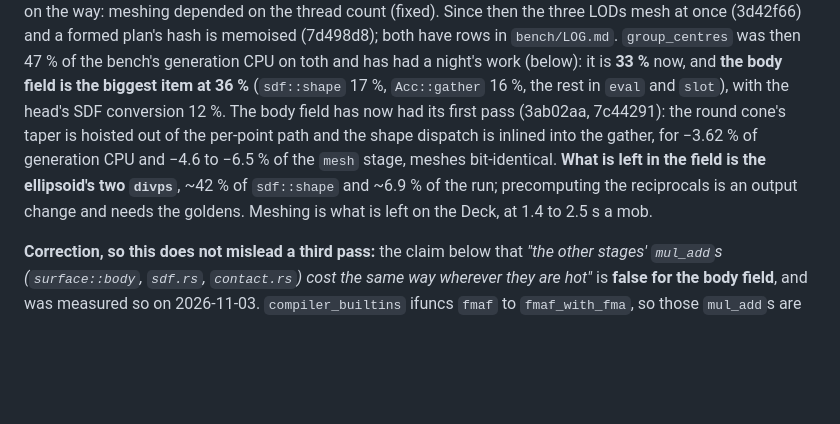
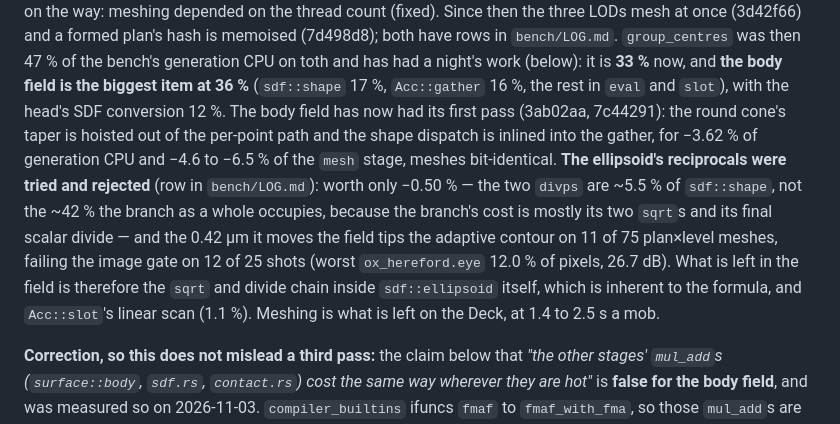
Before and after one commit to ChousX/ornisculpt, a Markdown page: docs/design/perf-and-look-plan.md, the part around the change. GitHub-like rendering; blank space fills up the shorter version.

Commit message:
Perf log: the ellipsoid's reciprocals, tried and rejected
Not landed. Worth -0.50 % of generation user CPU with overlapping ranges -- a null by rule 3 --
and it fails the image gate on 12 of 25 shots against the toth golden set, worst
`ox_hereford.eye` at 12.021 % of pixels and 26.7 dB against a bar of 0.5 % and 40 dB. Every
full-body framing passes; every failure is a head or eye close-up, so the damage is in the
normals.

Recorded because both halves of it were my own error and a third pass should not repeat either.

The profile reading: I had the ellipsoid branch at ~42 % of `sdf::shape` and treated that as the
divides. In a flat `cpu-clock` profile a sample lands on the instruction stalling *for* a
long-latency op, not on the op itself, so the 12.92 % on an `xorps` belongs to the `sqrtss` before
it and the 7.88 % on a `movaps` to the final `divss`. Attributed properly the two `divps` are
~5.5 % of the function and the sqrts and remaining scalar divide ~23 %, and the change touches
none of the latter. Predicted ~0.9 % correctly read; measured -0.50 %.

The error budget: `ellipsoid_matches_the_reciprocal_form` put the field error at 0.42 µm
absolute, worst at 0.94 m from the surface and shrinking toward it, which is about as benign as a
float error gets -- and it still tips the adaptive contour at exact ties, changing the vertex or
index count on 11 of 75 plan x level meshes by 1 to 3. A sub-micron field change is not a
sub-micron mesh change.

Also: `mesh_fingerprints` cannot size an output change. Its sums are order-weighted, so one
inserted vertex renumbers the rest and moves a sum by 30x. It is an equality test, not a distance
test.

Co-Authored-By: Claude Opus 5 (1M context) <noreply@anthropic.com>
Claude-Session: https://claude.ai/code/session_01MbcVyihEC2CpjhZtCzAtXF

```diff
--- a/docs/design/perf-and-look-plan.md
+++ b/docs/design/perf-and-look-plan.md
@@ -166,8 +166,13 @@ item at 36 %** (`sdf::shape` 17 %, `Acc::gather` 16 %, the rest in `eval` and `s
 head's SDF conversion 12 %. The body field has now had its first pass (3ab02aa, 7c44291): the
 round cone's taper is hoisted out of the per-point path and the shape dispatch is inlined into the
 gather, for −3.62 % of generation CPU and −4.6 to −6.5 % of the `mesh` stage, meshes bit-identical.
-**What is left in the field is the ellipsoid's two `divps`**, ~42 % of `sdf::shape` and ~6.9 % of
-the run; precomputing the reciprocals is an output change and needs the goldens. Meshing is what
+**The ellipsoid's reciprocals were tried and rejected** (row in `bench/LOG.md`): worth only
+−0.50 % — the two `divps` are ~5.5 % of `sdf::shape`, not the ~42 % the branch as a whole
+occupies, because the branch's cost is mostly its two `sqrt`s and its final scalar divide — and
+the 0.42 µm it moves the field tips the adaptive contour on 11 of 75 plan×level meshes, failing
+the image gate on 12 of 25 shots (worst `ox_hereford.eye` 12.0 % of pixels, 26.7 dB). What is
+left in the field is therefore the `sqrt` and divide chain inside `sdf::ellipsoid` itself, which
+is inherent to the formula, and `Acc::slot`'s linear scan (1.1 %). Meshing is what
 is left on the Deck, at 1.4 to 2.5 s a mob.
 
 **Correction, so this does not mislead a third pass:** the claim below that *"the other stages'
```
Also changed, not shown: bench/LOG.md (+1 -0 lines).
